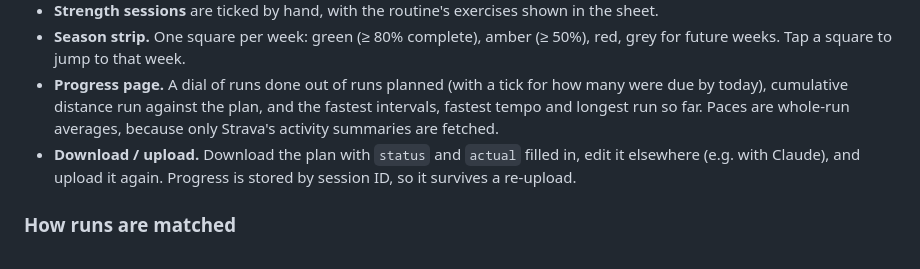
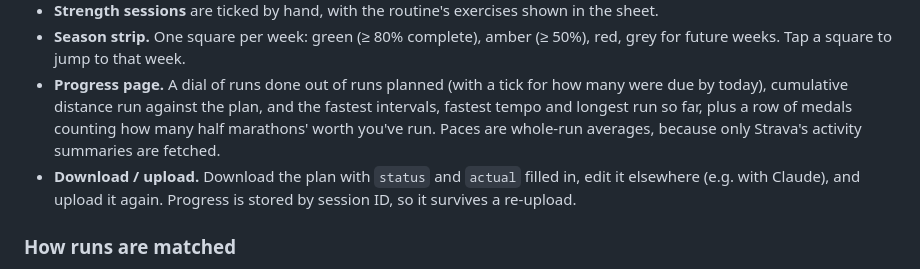
Before and after one commit to laurie97/wilmslow-half-marathon-tracker, a Markdown page: README.md, the part around the change. Rendered like a GitHub page.

```diff
--- a/README.md
+++ b/README.md
@@ -25,7 +25,8 @@ matched to planned sessions automatically.
   grey for future weeks. Tap a square to jump to that week.
 - **Progress page.** A dial of runs done out of runs planned (with a tick for how many
   were due by today), cumulative distance run against the plan, and the fastest
-  intervals, fastest tempo and longest run so far. Paces are whole-run averages,
+  intervals, fastest tempo and longest run so far, plus a row of medals counting
+  how many half marathons' worth you've run. Paces are whole-run averages,
   because only Strava's activity summaries are fetched.
 - **Download / upload.** Download the plan with `status` and `actual` filled in, edit
   it elsewhere (e.g. with Claude), and upload it again. Progress is stored by session
```
Also changed, not shown: docs/screenshots/6-progress.png, 4 other files.
